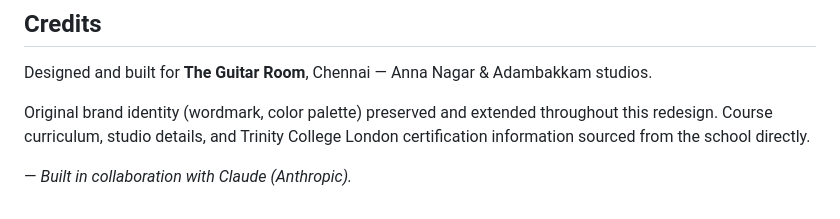
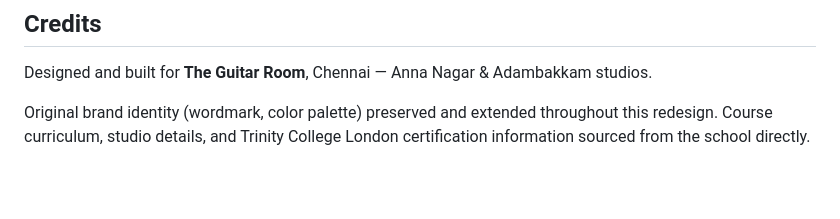
Before and after one commit to Dhevdharsan/guitar-room-website, a Markdown page: Readme.md, the part around the change. Drawn GitHub-style; blank space fills up the shorter version.

```diff
--- a/Readme.md
+++ b/Readme.md
@@ -247,5 +247,3 @@ A few directions worth considering for a future iteration:
 Designed and built for **The Guitar Room**, Chennai — Anna Nagar & Adambakkam studios.
 
 Original brand identity (wordmark, color palette) preserved and extended throughout this redesign. Course curriculum, studio details, and Trinity College London certification information sourced from the school directly.
-
-— *Built in collaboration with Claude (Anthropic).*
```
